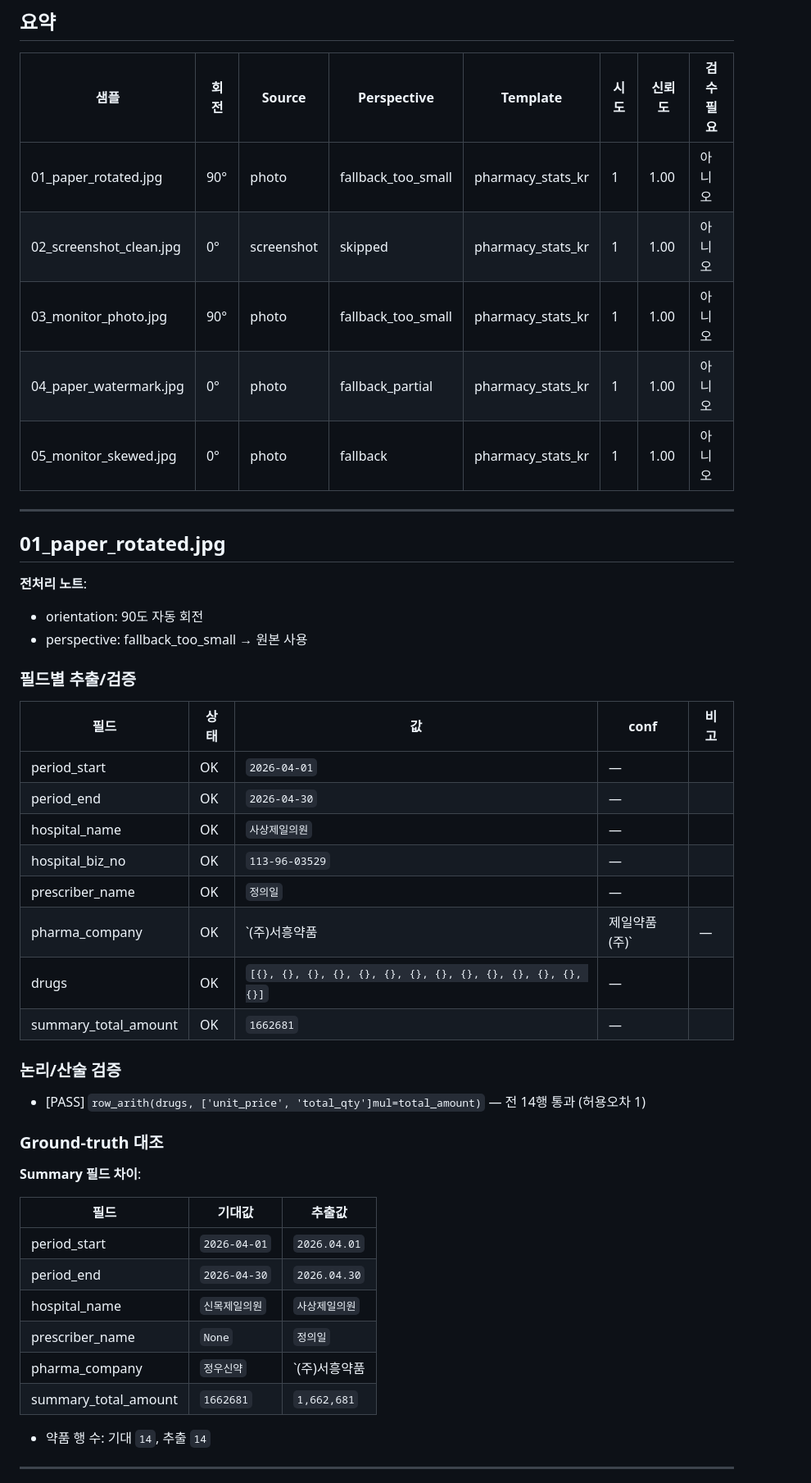
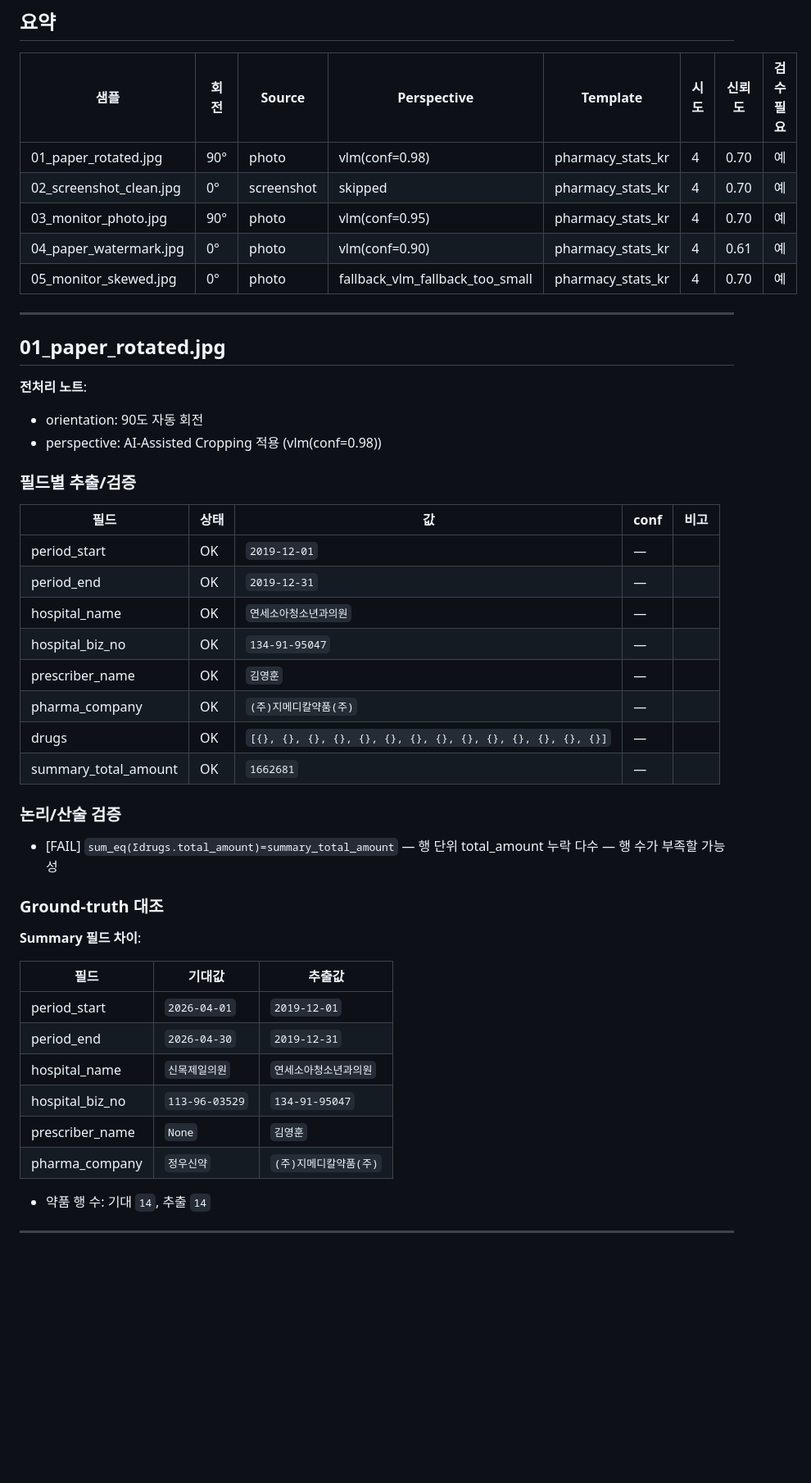
Before and after one commit to foggia890919-bit/123, a Markdown page: pipeline/reports/summary_gemini.md, the part around one of its changes. Shown at 82% size. GitHub-like rendering; blank space fills up the shorter version.

```diff
--- a/pipeline/reports/summary_gemini.md
+++ b/pipeline/reports/summary_gemini.md
@@ -6,11 +6,11 @@
 
 | 샘플 | 회전 | Source | Perspective | Template | 시도 | 신뢰도 | 검수필요 |
 |---|---|---|---|---|---|---|---|
-| 01_paper_rotated.jpg | 90° | photo | fallback_too_small | pharmacy_stats_kr | 1 | 1.00 | 아니오 |
-| 02_screenshot_clean.jpg | 0° | screenshot | skipped | pharmacy_stats_kr | 1 | 1.00 | 아니오 |
-| 03_monitor_photo.jpg | 90° | photo | fallback_too_small | pharmacy_stats_kr | 1 | 1.00 | 아니오 |
-| 04_paper_watermark.jpg | 0° | photo | fallback_partial | pharmacy_stats_kr | 1 | 1.00 | 아니오 |
-| 05_monitor_skewed.jpg | 0° | photo | fallback | pharmacy_stats_kr | 1 | 1.00 | 아니오 |
+| 01_paper_rotated.jpg | 90° | photo | vlm(conf=0.98) | pharmacy_stats_kr | 4 | 0.70 | 예 |
+| 02_screenshot_clean.jpg | 0° | screenshot | skipped | pharmacy_stats_kr | 4 | 0.70 | 예 |
+| 03_monitor_photo.jpg | 90° | photo | vlm(conf=0.95) | pharmacy_stats_kr | 4 | 0.70 | 예 |
+| 04_paper_watermark.jpg | 0° | photo | vlm(conf=0.90) | pharmacy_stats_kr | 4 | 0.61 | 예 |
+| 05_monitor_skewed.jpg | 0° | photo | fallback_vlm_fallback_too_small | pharmacy_stats_kr | 4 | 0.70 | 예 |
 
 ---
 
@@ -18,24 +18,24 @@
 
 **전처리 노트**:
   - orientation: 90도 자동 회전
-  - perspective: fallback_too_small → 원본 사용
+  - perspective: AI-Assisted Cropping 적용 (vlm(conf=0.98))
 
 ### 필드별 추출/검증
 
 | 필드 | 상태 | 값 | conf | 비고 |
 |---|---|---|---|---|
-| period_start | OK | `2026-04-01` | — |  |
-| period_end | OK | `2026-04-30` | — |  |
-| hospital_name | OK | `사상제일의원` | — |  |
-| hospital_biz_no | OK | `113-96-03529` | — |  |
-| prescriber_name | OK | `정의일` | — |  |
-| pharma_company | OK | `(주)서흥약품 | 제일약품(주)` | — |  |
+| period_start | OK | `2019-12-01` | — |  |
+| period_end | OK | `2019-12-31` | — |  |
+| hospital_name | OK | `연세소아청소년과의원` | — |  |
+| hospital_biz_no | OK | `134-91-95047` | — |  |
+| prescriber_name | OK | `김영훈` | — |  |
+| pharma_company | OK | `(주)지메디칼약품(주)` | — |  |
 | drugs | OK | `[{}, {}, {}, {}, {}, {}, {}, {}, {}, {}, {}, {}, {}, {}]` | — |  |
 | summary_total_amount | OK | `1662681` | — |  |
 
 ### 논리/산술 검증
 
-- [PASS] `row_arith(drugs, ['unit_price', 'total_qty']mul=total_amount)` — 전 14행 통과 (허용오차 1)
+- [FAIL] `sum_eq(Σdrugs.total_amount)=summary_total_amount` — 행 단위 total_amount 누락 다수 — 행 수가 부족할 가능성
 
 ### Ground-truth 대조
 
@@ -43,12 +43,12 @@
 
 | 필드 | 기대값 | 추출값 |
 |---|---|---|
-| period_start | `2026-04-01` | `2026.04.01` |
-| period_end | `2026-04-30` | `2026.04.30` |
-| hospital_name | `신목제일의원` | `사상제일의원` |
-| prescriber_name | `None` | `정의일` |
-| pharma_company | `정우신약` | `(주)서흥약품 | 제일약품(주)` |
-| summary_total_amount | `1662681` | `1,662,681` |
+| period_start | `2026-04-01` | `2019-12-01` |
+| period_end | `2026-04-30` | `2019-12-31` |
+| hospital_name | `신목제일의원` | `연세소아청소년과의원` |
+| hospital_biz_no | `113-96-03529` | `134-91-95047` |
+| prescriber_name | `None` | `김영훈` |
+| pharma_company | `정우신약` | `(주)지메디칼약품(주)` |
 
 - 약품 행 수: 기대 `14`, 추출 `14`
 
```
Also changed, not shown: other parts of pipeline/reports/summary_gemini.md (+31 -32 lines).
